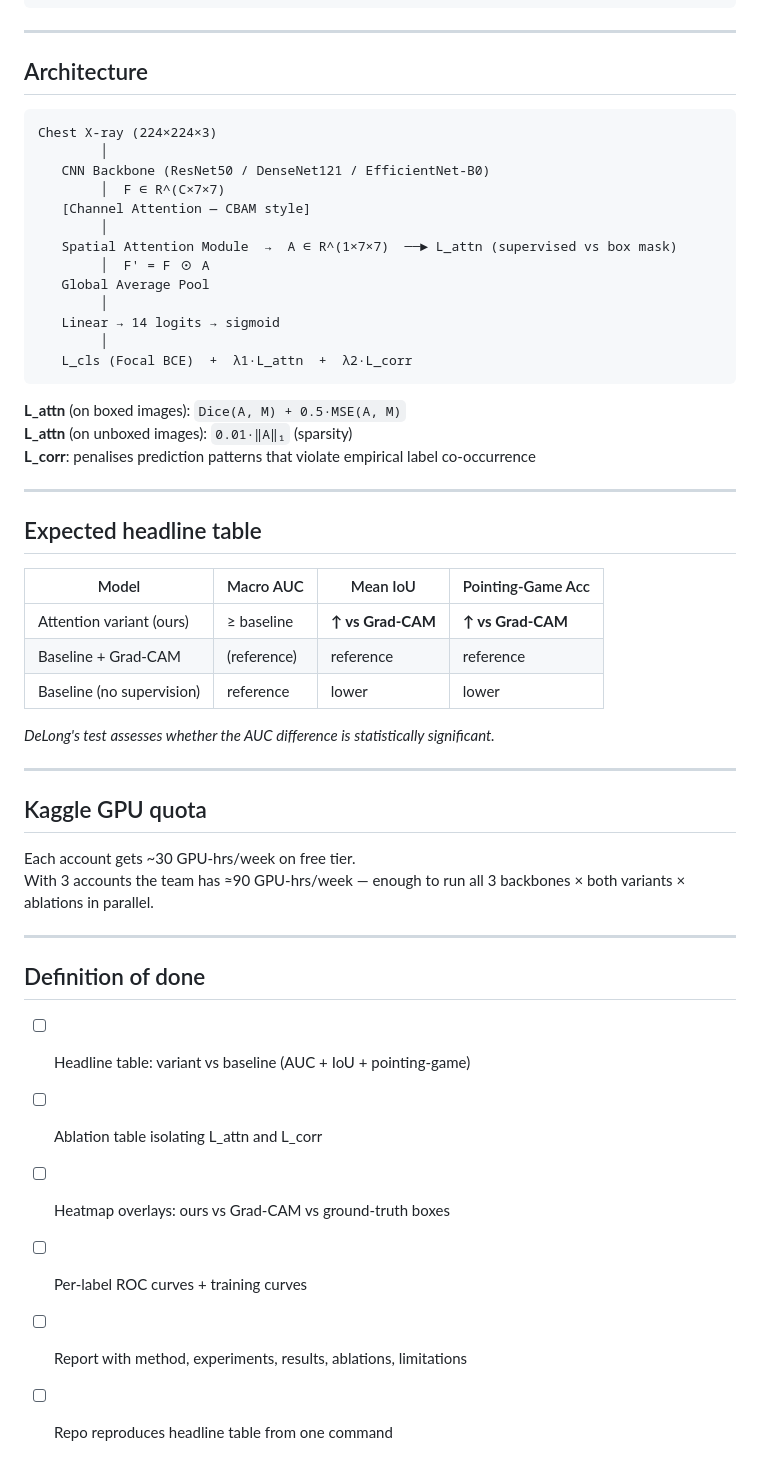
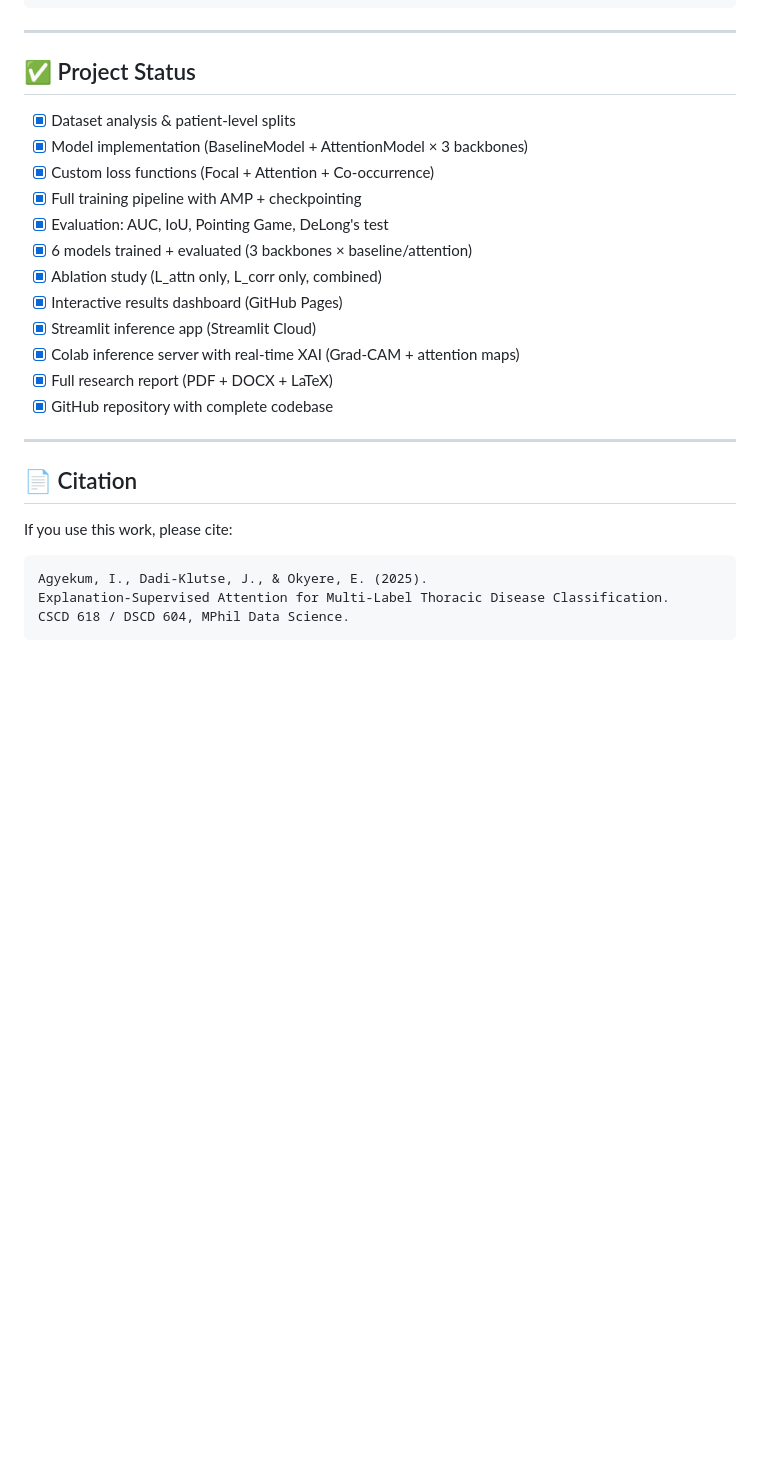
Before and after one commit to israelagyekum/dl-chest-xray-Attention, a Markdown page: README.md, the part around one of its changes. Rendered like a GitHub page; blank space fills up the shorter version.

````diff
--- a/README.md
+++ b/README.md
@@ -116,54 +156,29 @@ python -m src.evaluate \
 
 ---
 
-## Architecture
+## ✅ Project Status
 
-```
-Chest X-ray (224×224×3)
-        │
-   CNN Backbone (ResNet50 / DenseNet121 / EfficientNet-B0)
-        │  F ∈ R^(C×7×7)
-   [Channel Attention — CBAM style]
-        │
-   Spatial Attention Module  →  A ∈ R^(1×7×7)  ──► L_attn (supervised vs box mask)
-        │  F' = F ⊙ A
-   Global Average Pool
-        │
-   Linear → 14 logits → sigmoid
-        │
-   L_cls (Focal BCE)  +  λ1·L_attn  +  λ2·L_corr
-```
-
-**L_attn** (on boxed images): `Dice(A, M) + 0.5·MSE(A, M)`
-**L_attn** (on unboxed images): `0.01·‖A‖₁` (sparsity)
-**L_corr**: penalises prediction patterns that violate empirical label co-occurrence
+- [x] Dataset analysis & patient-level splits
+- [x] Model implementation (BaselineModel + AttentionModel × 3 backbones)
+- [x] Custom loss functions (Focal + Attention + Co-occurrence)
+- [x] Full training pipeline with AMP + checkpointing
+- [x] Evaluation: AUC, IoU, Pointing Game, DeLong's test
+- [x] 6 models trained + evaluated (3 backbones × baseline/attention)
+- [x] Ablation study (L_attn only, L_corr only, combined)
+- [x] Interactive results dashboard (GitHub Pages)
+- [x] Streamlit inference app (Streamlit Cloud)
+- [x] Colab inference server with real-time XAI (Grad-CAM + attention maps)
+- [x] Full research report (PDF + DOCX + LaTeX)
+- [x] GitHub repository with complete codebase
 
 ---
 
-## Expected headline table
+## 📄 Citation
 
-| Model | Macro AUC | Mean IoU | Pointing-Game Acc |
-|---|---|---|---|
-| Attention variant (ours) | ≥ baseline | **↑ vs Grad-CAM** | **↑ vs Grad-CAM** |
-| Baseline + Grad-CAM | (reference) | reference | reference |
-| Baseline (no supervision) | reference | lower | lower |
+If you use this work, please cite:
 
-*DeLong's test assesses whether the AUC difference is statistically significant.*
-
----
-
-## Kaggle GPU quota
-
-Each account gets ~30 GPU-hrs/week on free tier.
-With 3 accounts the team has ≈90 GPU-hrs/week — enough to run all 3 backbones × both variants × ablations in parallel.
-
----
-
-## Definition of done
-
-- [ ] Headline table: variant vs baseline (AUC + IoU + pointing-game)
-- [ ] Ablation table isolating L_attn and L_corr
-- [ ] Heatmap overlays: ours vs Grad-CAM vs ground-truth boxes
-- [ ] Per-label ROC curves + training curves
-- [ ] Report with method, experiments, results, ablations, limitations
-- [ ] Repo reproduces headline table from one command
+```
+Agyekum, I., Dadi-Klutse, J., & Okyere, E. (2025).
+Explanation-Supervised Attention for Multi-Label Thoracic Disease Classification.
+CSCD 618 / DSCD 604, MPhil Data Science.
+```
````
Also changed, not shown: other parts of README.md (+111 -71 lines).
